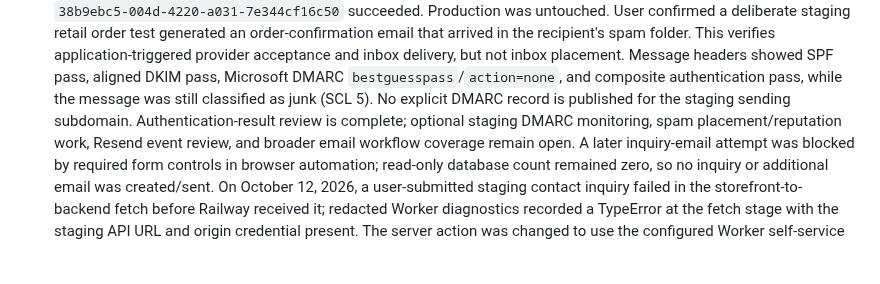
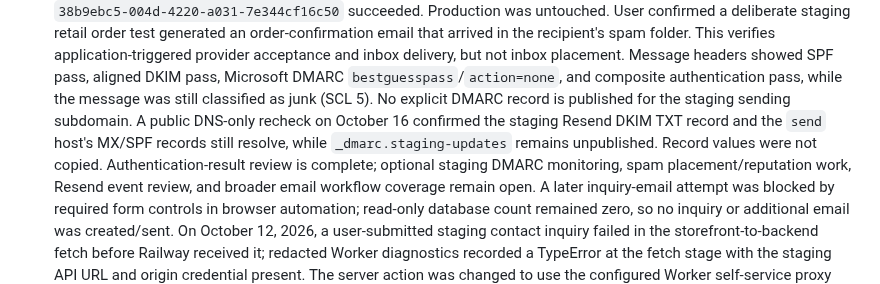
Before and after one commit to pstonesudol/honeysummer, a Markdown page: backend/PRODUCTION_READINESS.md, the part around the change. Drawn GitHub-style; blank space fills up the shorter version.

Commit message:
docs: confirm staging mail DNS records

```diff
--- a/backend/PRODUCTION_READINESS.md
+++ b/backend/PRODUCTION_READINESS.md
@@ -257,7 +257,10 @@ For **each accepted check**, record its ID, operator, timestamp, deployment/git
   inbox placement. Message headers showed SPF pass, aligned DKIM pass, Microsoft
   DMARC `bestguesspass`/`action=none`, and composite authentication pass, while
   the message was still classified as junk (SCL 5). No explicit DMARC record is
-  published for the staging sending subdomain. Authentication-result review is
+  published for the staging sending subdomain. A public DNS-only recheck on
+  October 16 confirmed the staging Resend DKIM TXT record and the `send` host's
+  MX/SPF records still resolve, while `_dmarc.staging-updates` remains
+  unpublished. Record values were not copied. Authentication-result review is
   complete; optional staging DMARC monitoring, spam placement/reputation work,
   Resend event review, and broader email workflow coverage remain open. A later
   inquiry-email attempt was blocked by required form controls in browser
```
